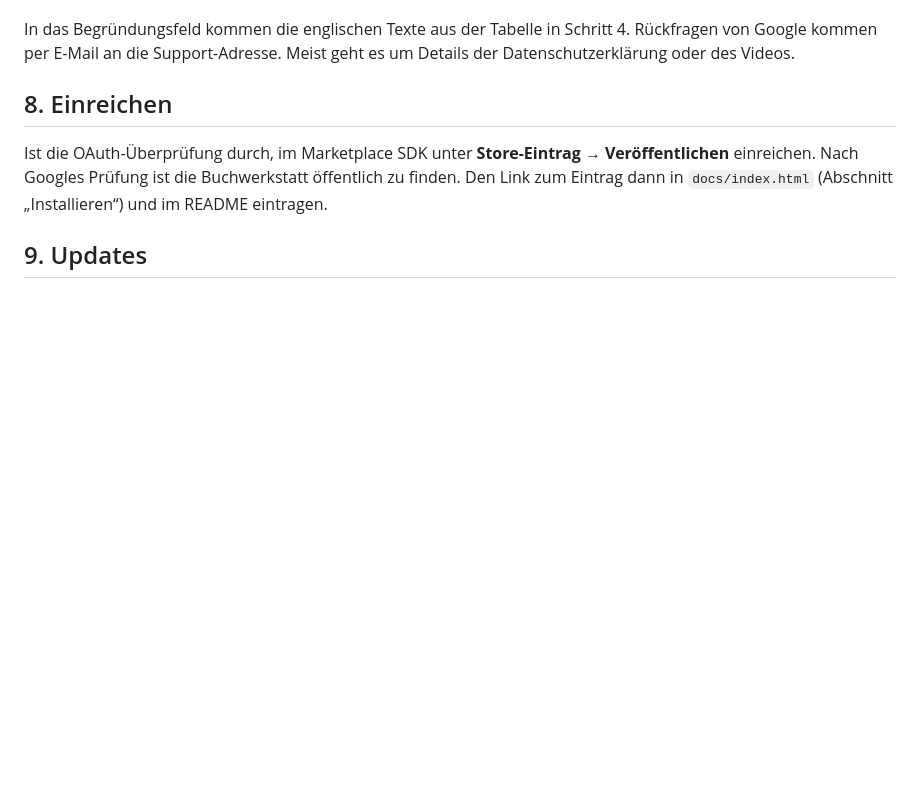
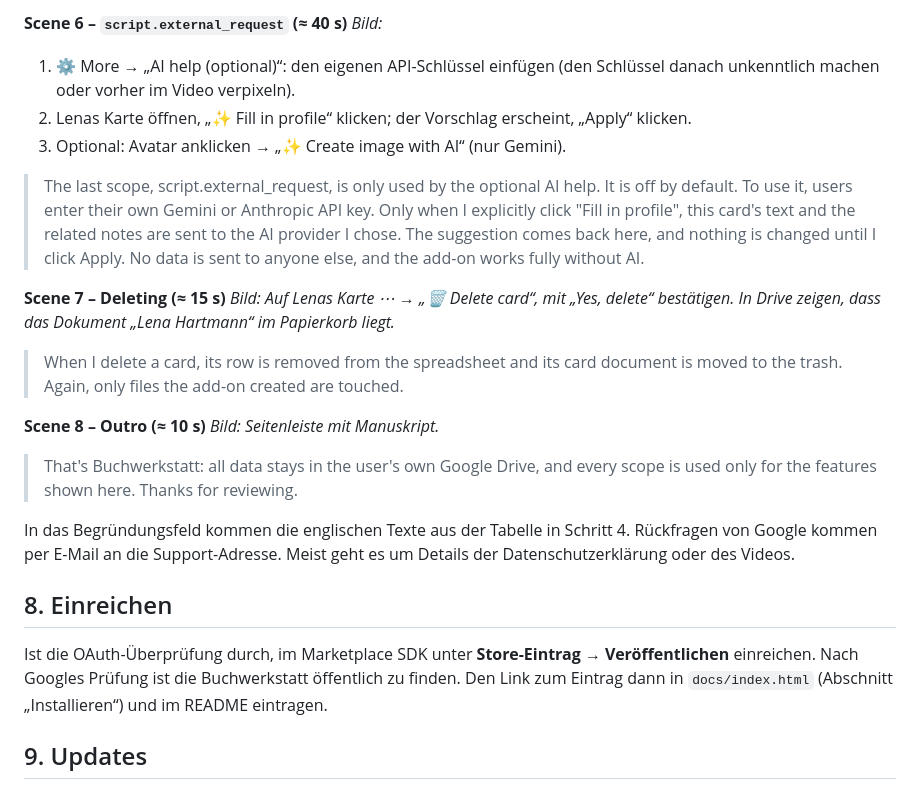
Before and after one commit to Paradoxianer/buchwerkstatt, a Markdown page: docs/VEROEFFENTLICHEN.md, the part around one of its changes. Rendered like a GitHub page; blank space fills up the shorter version.

```diff
--- a/docs/VEROEFFENTLICHEN.md
+++ b/docs/VEROEFFENTLICHEN.md
@@ -166,3 +214,23 @@ Weil die App sensible Bereiche nutzt, prüft Google sie vor der Veröffentlichun
+**Scene 6 – `script.external_request` (≈ 40 s)**
+*Bild:*
+1. ⚙️ More → „AI help (optional)“: den eigenen API-Schlüssel einfügen (den Schlüssel danach unkenntlich machen oder vorher im Video verpixeln).
+2. Lenas Karte öffnen, „✨ Fill in profile“ klicken; der Vorschlag erscheint, „Apply“ klicken.
+3. Optional: Avatar anklicken → „✨ Create image with AI“ (nur Gemini).
+
+> The last scope, script.external_request, is only used by the optional AI help. It is off by default. To use it, users enter their own Gemini or Anthropic API key.
+> Only when I explicitly click "Fill in profile", this card's text and the related notes are sent to the AI provider I chose. The suggestion comes back here, and nothing is changed until I click Apply.
+> No data is sent to anyone else, and the add-on works fully without AI.
+
+**Scene 7 – Deleting (≈ 15 s)**
+*Bild: Auf Lenas Karte ⋯ → „🗑️ Delete card“, mit „Yes, delete“ bestätigen. In Drive zeigen, dass das Dokument „Lena Hartmann“ im Papierkorb liegt.*
+
+> When I delete a card, its row is removed from the spreadsheet and its card document is moved to the trash. Again, only files the add-on created are touched.
+
+**Scene 8 – Outro (≈ 10 s)**
+*Bild: Seitenleiste mit Manuskript.*
+
+> That's Buchwerkstatt: all data stays in the user's own Google Drive, and every scope is used only for the features shown here. Thanks for reviewing.
+
 In das Begründungsfeld kommen die englischen Texte aus der Tabelle in Schritt 4. Rückfragen von Google kommen per E-Mail an die Support-Adresse. Meist geht es um Details der Datenschutzerklärung oder des Videos.
 
 ## 8. Einreichen
```
Also changed, not shown: other parts of docs/VEROEFFENTLICHEN.md (+48 -0 lines).
